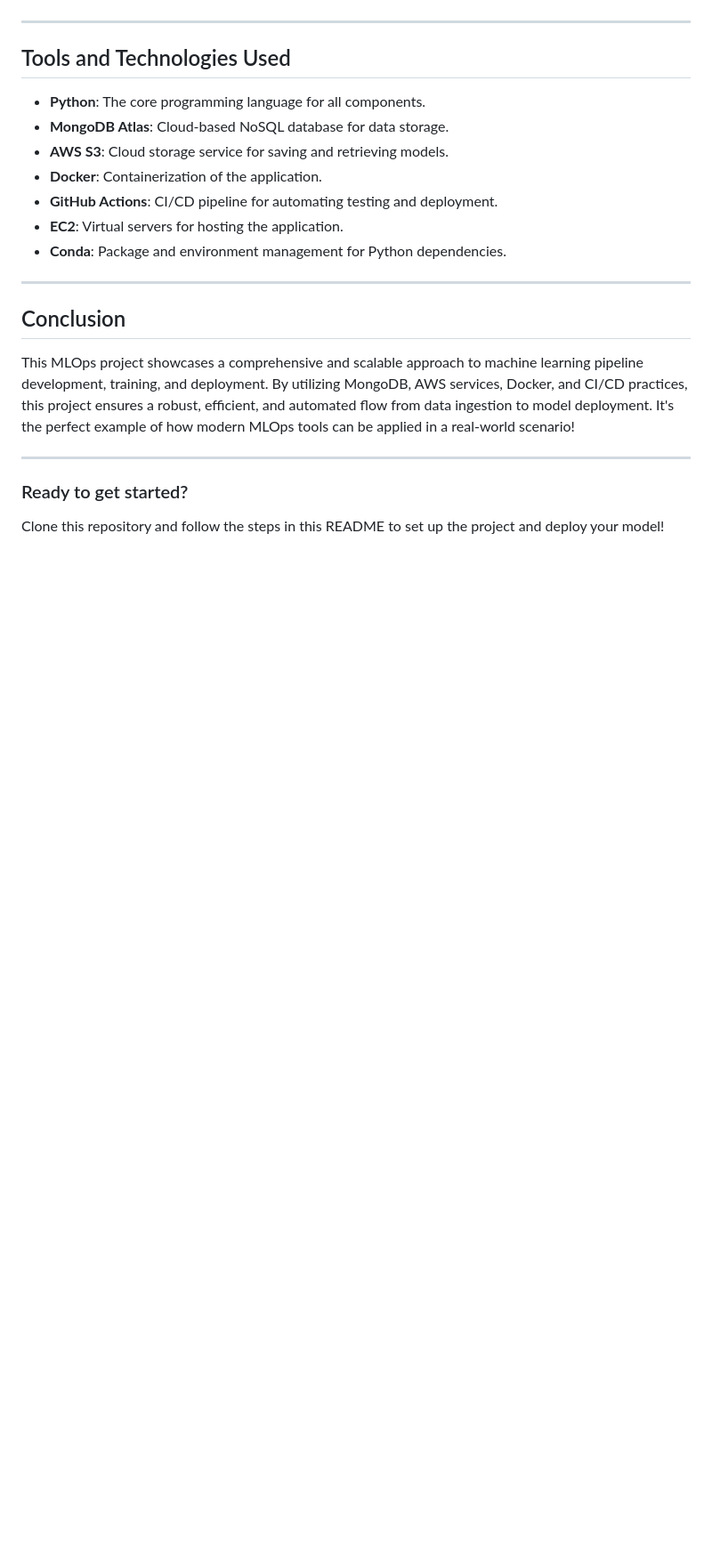
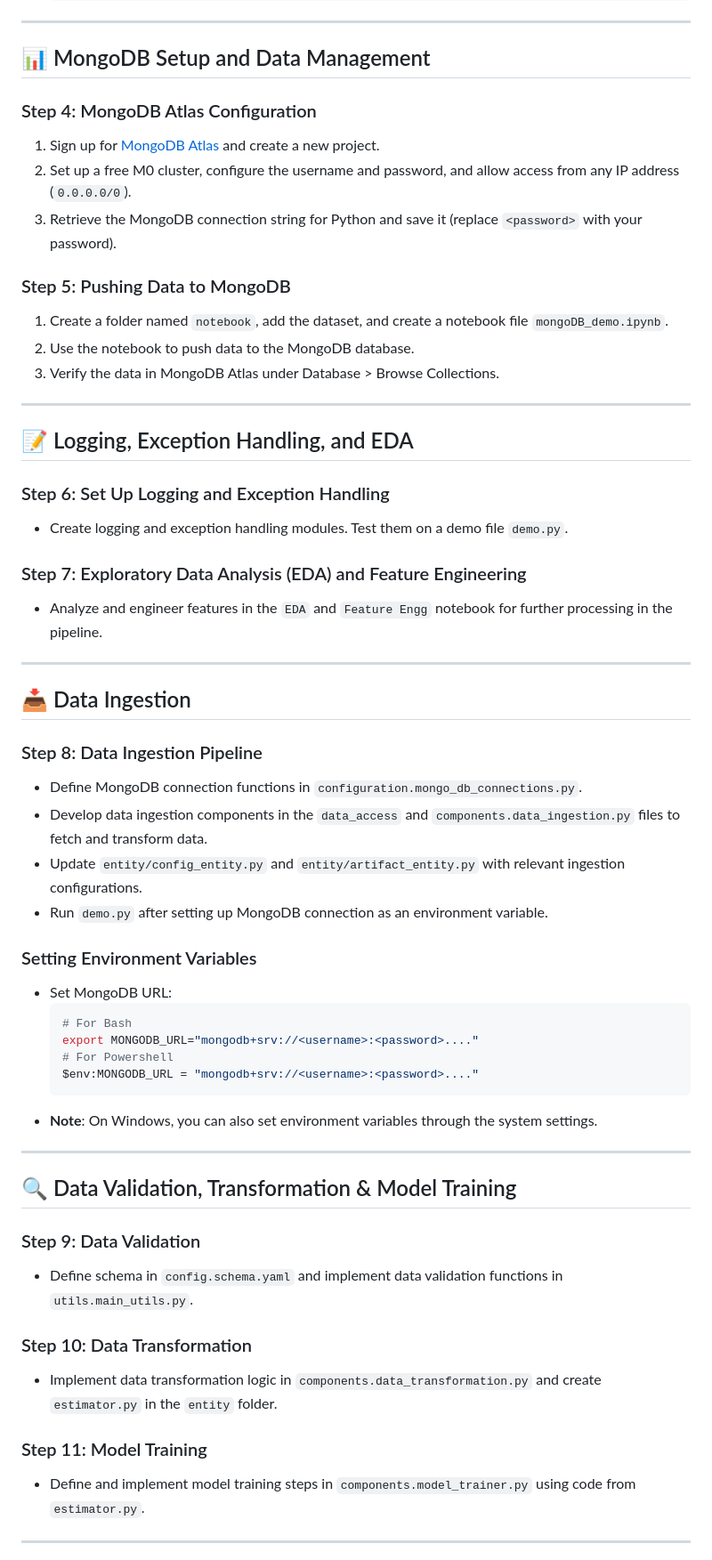
Before and after one commit to AkshayParate61/9YT-MLops-Proj1, a Markdown page: README.md, the part around the change printed below. Shown: that part at 89% size. Rendered like a GitHub page; blank space fills up the shorter version.

````diff
--- a/README.md
+++ b/README.md
@@ -130,24 +27,60 @@ Here’s an overview of the key directories and files:
 
 ---
 
-## Tools and Technologies Used
+## 📊 MongoDB Setup and Data Management
 
-- **Python**: The core programming language for all components.
-- **MongoDB Atlas**: Cloud-based NoSQL database for data storage.
-- **AWS S3**: Cloud storage service for saving and retrieving models.
-- **Docker**: Containerization of the application.
-- **GitHub Actions**: CI/CD pipeline for automating testing and deployment.
-- **EC2**: Virtual servers for hosting the application.
-- **Conda**: Package and environment management for Python dependencies.
+### Step 4: MongoDB Atlas Configuration
+1. Sign up for [MongoDB Atlas](https://www.mongodb.com/cloud/atlas) and create a new project.
+2. Set up a free M0 cluster, configure the username and password, and allow access from any IP address (`0.0.0.0/0`).
+3. Retrieve the MongoDB connection string for Python and save it (replace `<password>` with your password).
+
+### Step 5: Pushing Data to MongoDB
+1. Create a folder named `notebook`, add the dataset, and create a notebook file `mongoDB_demo.ipynb`.
+2. Use the notebook to push data to the MongoDB database.
+3. Verify the data in MongoDB Atlas under Database > Browse Collections.
 
 ---
 
-## Conclusion
+## 📝 Logging, Exception Handling, and EDA
 
-This MLOps project showcases a comprehensive and scalable approach to machine learning pipeline development, training, and deployment. By utilizing MongoDB, AWS services, Docker, and CI/CD practices, this project ensures a robust, efficient, and automated flow from data ingestion to model deployment. It's the perfect example of how modern MLOps tools can be applied in a real-world scenario!
+### Step 6: Set Up Logging and Exception Handling
+- Create logging and exception handling modules. Test them on a demo file `demo.py`.
+
+### Step 7: Exploratory Data Analysis (EDA) and Feature Engineering
+- Analyze and engineer features in the `EDA` and `Feature Engg` notebook for further processing in the pipeline.
 
 ---
 
-### Ready to get started?
+## 📥 Data Ingestion
 
-Clone this repository and follow the steps in this README to set up the project and deploy your model!
+### Step 8: Data Ingestion Pipeline
+- Define MongoDB connection functions in `configuration.mongo_db_connections.py`.
+- Develop data ingestion components in the `data_access` and `components.data_ingestion.py` files to fetch and transform data.
+- Update `entity/config_entity.py` and `entity/artifact_entity.py` with relevant ingestion configurations.
+- Run `demo.py` after setting up MongoDB connection as an environment variable.
+
+### Setting Environment Variables
+- Set MongoDB URL:
+  ```bash
+  # For Bash
+  export MONGODB_URL="mongodb+srv://<username>:<password>...."
+  # For Powershell
+  $env:MONGODB_URL = "mongodb+srv://<username>:<password>...."
+  ```
+- **Note**: On Windows, you can also set environment variables through the system settings.
+
+---
+
+## 🔍 Data Validation, Transformation & Model Training
+
+### Step 9: Data Validation
+- Define schema in `config.schema.yaml` and implement data validation functions in `utils.main_utils.py`.
+
+### Step 10: Data Transformation
+- Implement data transformation logic in `components.data_transformation.py` and create `estimator.py` in the `entity` folder.
+
+### Step 11: Model Training
+- Define and implement model training steps in `components.model_trainer.py` using code from `estimator.py`.
+
+---
+
````
Also changed, not shown: other parts of README.md (+91 -123 lines).
